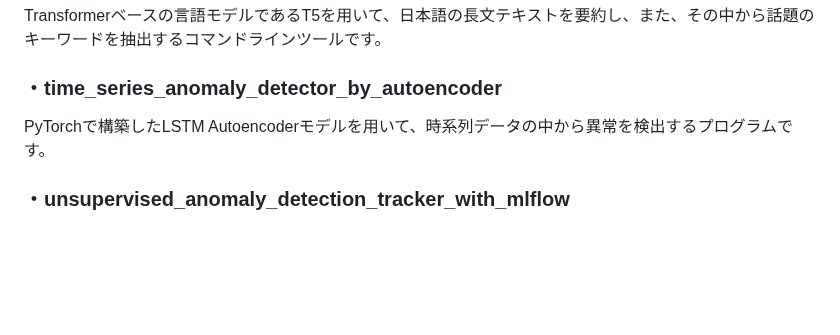
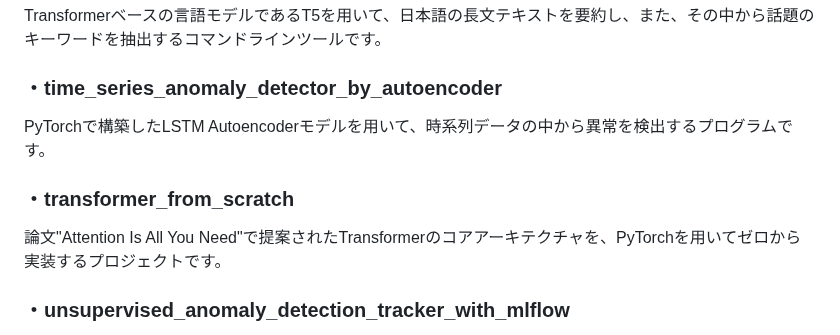
Before and after one commit to N-Ritsu/AIstudy, a Markdown page: README.md, the part around the change. GitHub-like rendering; blank space fills up the shorter version.

Commit message:
docs: transformer_from_scratchについての目次を追加

```diff
--- a/README.md
+++ b/README.md
@@ -104,6 +104,9 @@ Transformerベースの言語モデルであるT5を用いて、日本語の長
 ### ・time_series_anomaly_detector_by_autoencoder
 PyTorchで構築したLSTM Autoencoderモデルを用いて、時系列データの中から異常を検出するプログラムです。
 
+### ・transformer_from_scratch
+論文"Attention Is All You Need"で提案されたTransformerのコアアーキテクチャを、PyTorchを用いてゼロから実装するプロジェクトです。
+
 ### ・unsupervised_anomaly_detection_tracker_with_mlflow
 Kaggleで公開されているクレジットカード取引データセットを用いて、不正利用取引を検知する機械学習プログラムです。
 3つの異なる教師なし学習モデル（Isolation Forest, OneClassSVM, Local Outlier Factor）に対し、それぞれハイパーパラメータチューニングを行いMLflowで管理、そして3つのモデルの評価を組み合わせるアンサンブル手法により高い精度を誇ります。
```
